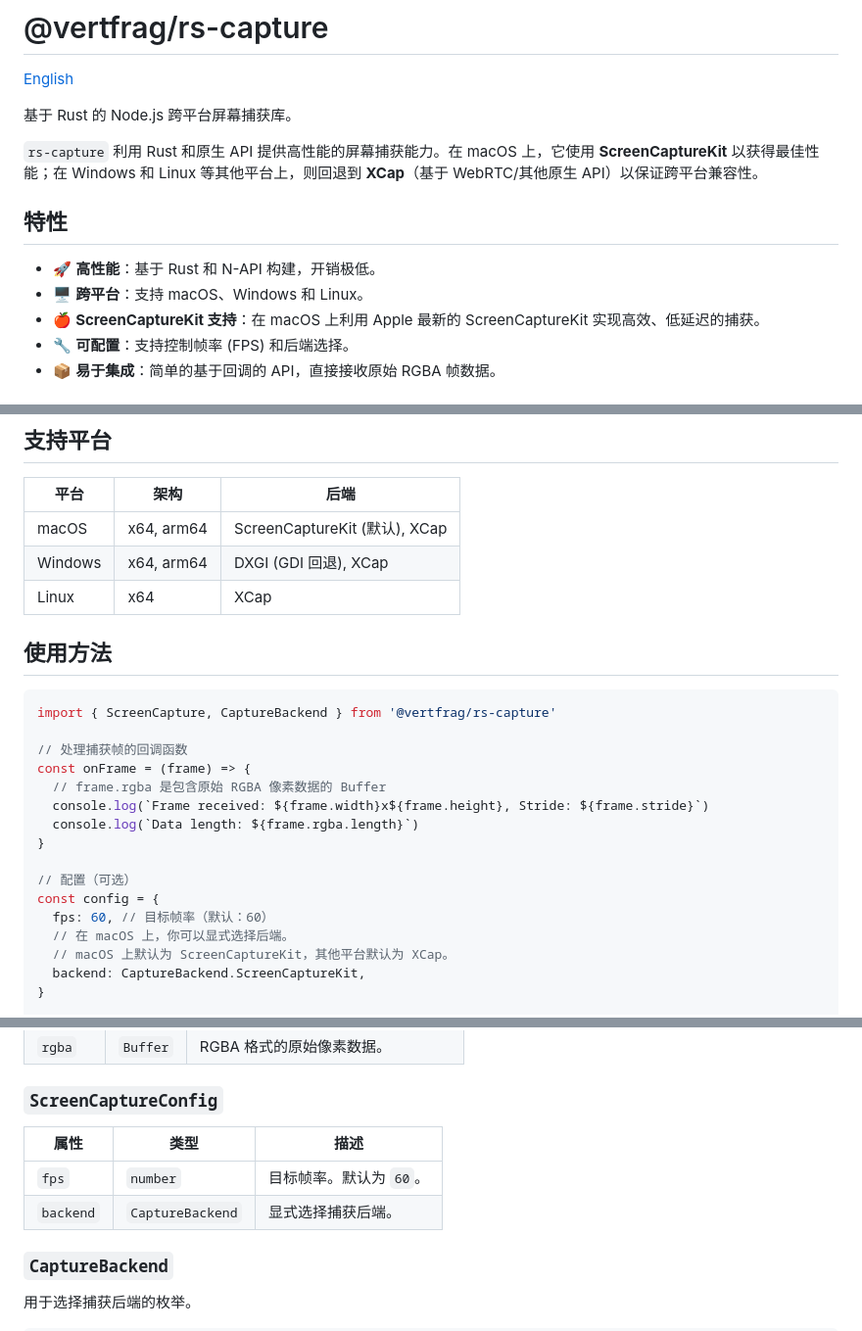
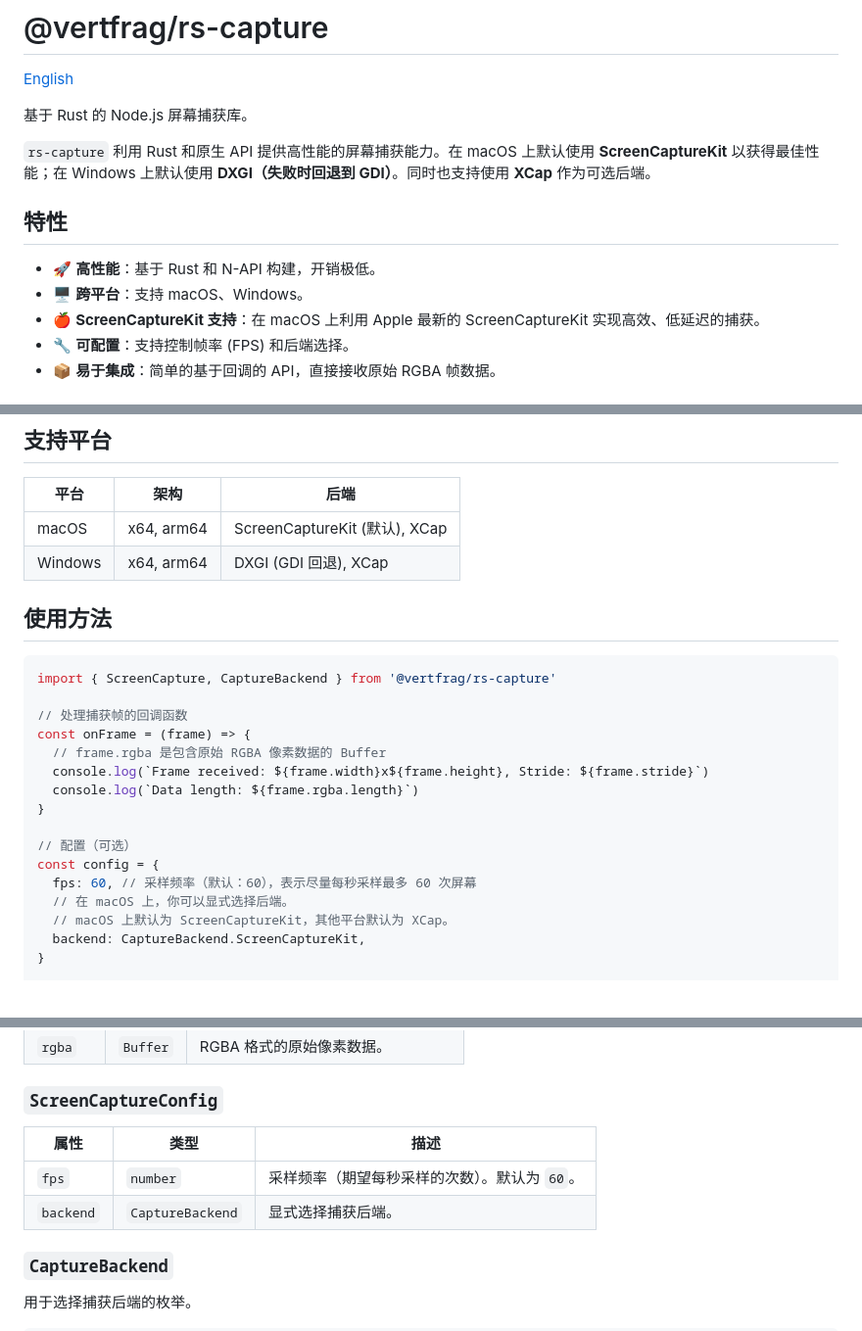
Before and after one commit to Steve245270533/rs-capture, a Markdown page: README.zh-CN.md, 3 parts joined by grey strips. Shown at 98% size. GitHub-like rendering.

```diff
--- a/README.zh-CN.md
+++ b/README.zh-CN.md
@@ -2,14 +2,14 @@
 
 [English](./README.md)
 
-基于 Rust 的 Node.js 跨平台屏幕捕获库。
+基于 Rust 的 Node.js 屏幕捕获库。
 
-`rs-capture` 利用 Rust 和原生 API 提供高性能的屏幕捕获能力。在 macOS 上，它使用 **ScreenCaptureKit** 以获得最佳性能；在 Windows 和 Linux 等其他平台上，则回退到 **XCap**（基于 WebRTC/其他原生 API）以保证跨平台兼容性。
+`rs-capture` 利用 Rust 和原生 API 提供高性能的屏幕捕获能力。在 macOS 上默认使用 **ScreenCaptureKit** 以获得最佳性能；在 Windows 上默认使用 **DXGI（失败时回退到 GDI）**。同时也支持使用 **XCap** 作为可选后端。
 
 ## 特性
 
 - 🚀 **高性能**：基于 Rust 和 N-API 构建，开销极低。
-- 🖥️ **跨平台**：支持 macOS、Windows 和 Linux。
+- 🖥️ **跨平台**：支持 macOS、Windows。
 - 🍎 **ScreenCaptureKit 支持**：在 macOS 上利用 Apple 最新的 ScreenCaptureKit 实现高效、低延迟的捕获。
 - 🔧 **可配置**：支持控制帧率 (FPS) 和后端选择。
 - 📦 **易于集成**：简单的基于回调的 API，直接接收原始 RGBA 帧数据。
@@ -28,7 +28,6 @@ pnpm add @vertfrag/rs-capture
 | ------- | ---------- | ----------------------------- |
 | macOS   | x64, arm64 | ScreenCaptureKit (默认), XCap |
 | Windows | x64, arm64 | DXGI (GDI 回退), XCap         |
-| Linux   | x64        | XCap                          |
 
 ## 使用方法
 
@@ -44,7 +43,7 @@ const onFrame = (frame) => {
 
 // 配置（可选）
 const config = {
-  fps: 60, // 目标帧率（默认：60）
+  fps: 60, // 采样频率（默认：60），表示尽量每秒采样最多 60 次屏幕
   // 在 macOS 上，你可以显式选择后端。
   // macOS 上默认为 ScreenCaptureKit，其他平台默认为 XCap。
   backend: CaptureBackend.ScreenCaptureKit,
@@ -111,10 +110,10 @@ try {
 
 ### `ScreenCaptureConfig`
 
-| 属性      | 类型             | 描述                    |
-| --------- | ---------------- | ----------------------- |
-| `fps`     | `number`         | 目标帧率。默认为 `60`。 |
-| `backend` | `CaptureBackend` | 显式选择捕获后端。      |
+| 属性      | 类型             | 描述                                          |
+| --------- | ---------------- | --------------------------------------------- |
+| `fps`     | `number`         | 采样频率（期望每秒采样的次数）。默认为 `60`。 |
+| `backend` | `CaptureBackend` | 显式选择捕获后端。                            |
 
 ### `CaptureBackend`
 
```
Also changed, not shown: other parts of README.zh-CN.md (+1 -1 lines), README.md (+9 -10 lines).
